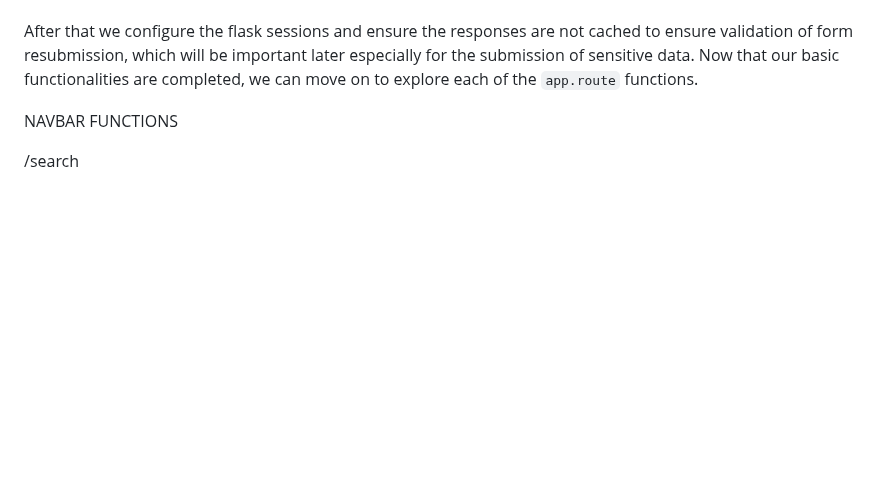
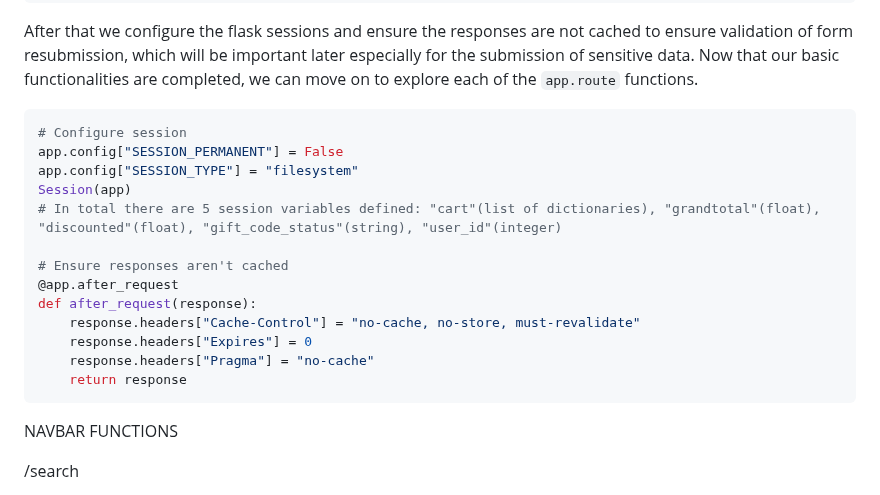
Before and after one commit to boonleongtan/CookiesNCache, a Markdown page: README.md, the part around one of its changes. Rendered like a GitHub page; blank space fills up the shorter version.

````diff
--- a/README.md
+++ b/README.md
@@ -41,4 +78,20 @@ Following which, we establish a connection to the database we will be using for
 After that we configure the flask sessions and ensure the responses are not cached to ensure validation of form resubmission, which will be important later especially for the submission of sensitive data. Now that our basic functionalities are completed, we can move on to explore each of the `app.route` functions.
+
+```python
+# Configure session
+app.config["SESSION_PERMANENT"] = False
+app.config["SESSION_TYPE"] = "filesystem"
+Session(app)
+# In total there are 5 session variables defined: "cart"(list of dictionaries), "grandtotal"(float), "discounted"(float), "gift_code_status"(string), "user_id"(integer)
+
+# Ensure responses aren't cached
+@app.after_request
+def after_request(response):
+    response.headers["Cache-Control"] = "no-cache, no-store, must-revalidate"
+    response.headers["Expires"] = 0
+    response.headers["Pragma"] = "no-cache"
+    return response
+```
 
 NAVBAR FUNCTIONS
 
````
Also changed, not shown: other parts of README.md (+40 -3 lines).
